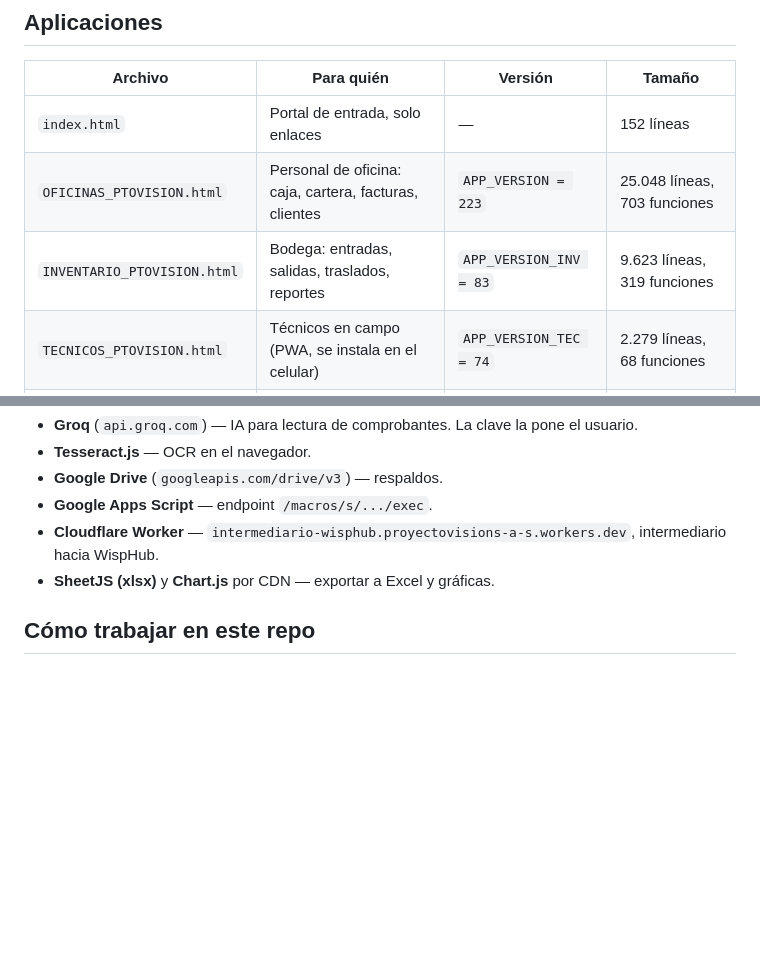
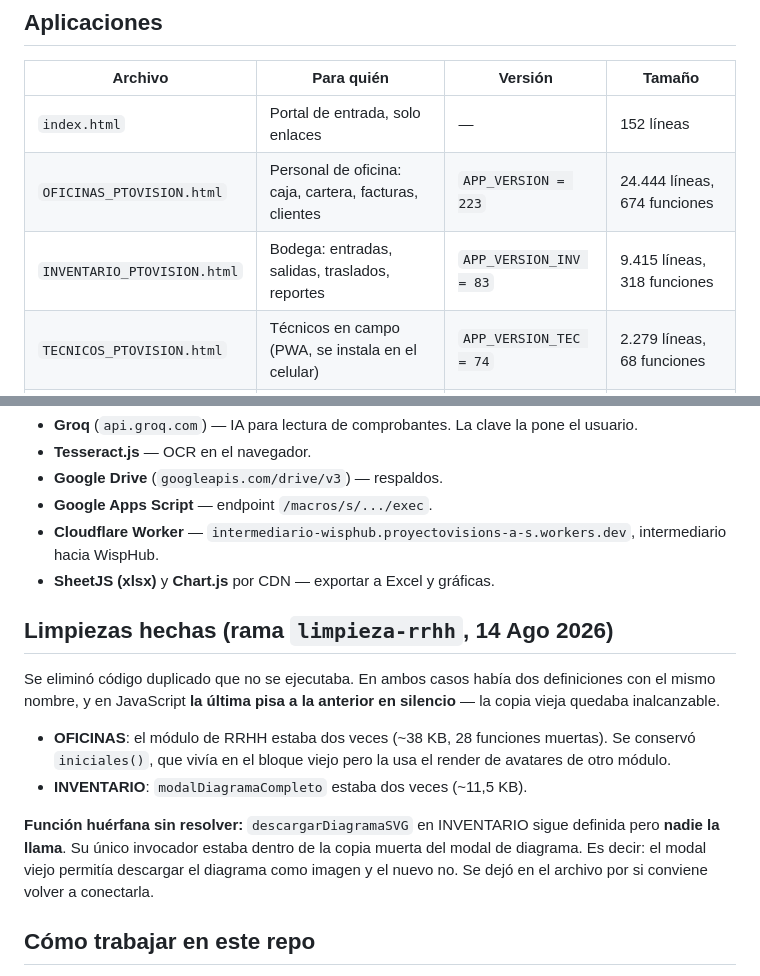
Before and after one commit to proyectovisionsas-bit/inventario, a Markdown page: CLAUDE.md, 2 parts joined by grey strips. Rendered like a GitHub page; blank space fills up the shorter version.

Commit message:
Document the RRHH and diagram cleanups in CLAUDE.md

```diff
--- a/CLAUDE.md
+++ b/CLAUDE.md
@@ -8,8 +8,8 @@ autónomas, sin proceso de compilación: se editan directamente y se publican ta
 | Archivo | Para quién | Versión | Tamaño |
 |---|---|---|---|
 | `index.html` | Portal de entrada, solo enlaces | — | 152 líneas |
-| `OFICINAS_PTOVISION.html` | Personal de oficina: caja, cartera, facturas, clientes | `APP_VERSION = 223` | 25.048 líneas, 703 funciones |
-| `INVENTARIO_PTOVISION.html` | Bodega: entradas, salidas, traslados, reportes | `APP_VERSION_INV = 83` | 9.623 líneas, 319 funciones |
+| `OFICINAS_PTOVISION.html` | Personal de oficina: caja, cartera, facturas, clientes | `APP_VERSION = 223` | 24.444 líneas, 674 funciones |
+| `INVENTARIO_PTOVISION.html` | Bodega: entradas, salidas, traslados, reportes | `APP_VERSION_INV = 83` | 9.415 líneas, 318 funciones |
 | `TECNICOS_PTOVISION.html` | Técnicos en campo (PWA, se instala en el celular) | `APP_VERSION_TEC = 74` | 2.279 líneas, 68 funciones |
 | `wisphub-explorador.html` | Herramienta aparte para explorar la API de WispHub | — | 18 KB |
 
@@ -69,6 +69,23 @@ Las claves se guardan **en texto plano** en el campo `tecnicoPass`.
 - **Cloudflare Worker** — `intermediario-wisphub.proyectovisions-a-s.workers.dev`, intermediario hacia WispHub.
 - **SheetJS (xlsx)** y **Chart.js** por CDN — exportar a Excel y gráficas.
 
+## Limpiezas hechas (rama `limpieza-rrhh`, 14 Ago 2026)
+
+Se eliminó código duplicado que no se ejecutaba. En ambos casos había dos
+definiciones con el mismo nombre, y en JavaScript **la última pisa a la
+anterior en silencio** — la copia vieja quedaba inalcanzable.
+
+- **OFICINAS**: el módulo de RRHH estaba dos veces (~38 KB, 28 funciones
+  muertas). Se conservó `iniciales()`, que vivía en el bloque viejo pero la
+  usa el render de avatares de otro módulo.
+- **INVENTARIO**: `modalDiagramaCompleto` estaba dos veces (~11,5 KB).
+
+**Función huérfana sin resolver:** `descargarDiagramaSVG` en INVENTARIO sigue
+definida pero **nadie la llama**. Su único invocador estaba dentro de la copia
+muerta del modal de diagrama. Es decir: el modal viejo permitía descargar el
+diagrama como imagen y el nuevo no. Se dejó en el archivo por si conviene
+volver a conectarla.
+
 ## Cómo trabajar en este repo
 
 - Los archivos son enormes y tienen líneas de hasta 29.000 caracteres. **No leer
```
